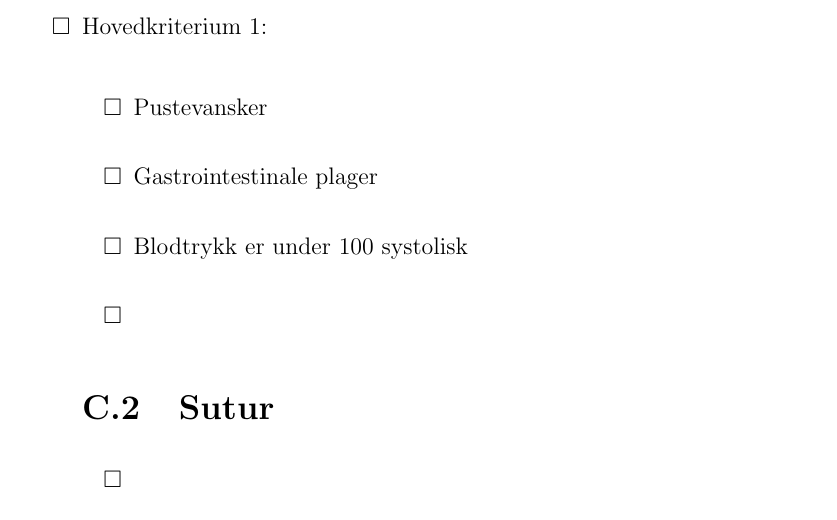
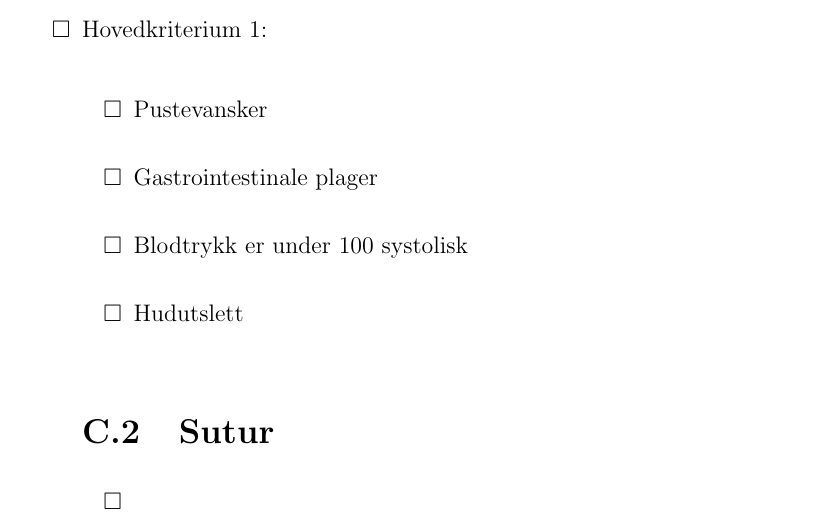
Before and after one commit to pcjawick/Legevaktsprosedyreboka, a LaTeX book (Prosedyreboka.tex, which reads sjekkliste.tex): part of page 18 of 34, cut so that both start at the same text. Compiled offline with pdfLaTeX.

Commit message:
Ufullstendig redigering a sjekkliste anafylaksi
Husk å lukke itemize på linje 94 i sjekkliste fila. Må lese Evernote
notat om anafylaksi

```diff
--- a/sjekkliste.tex
+++ b/sjekkliste.tex
@@ -91,7 +91,7 @@
 						\item Pustevansker\\
 						\item Gastrointestinale plager\\
 						\item Blodtrykk er under 100 systolisk\\
-						\item
+						\item Hudutslett\\
 
 			\end{itemize}
 	\section{Sutur}
```
